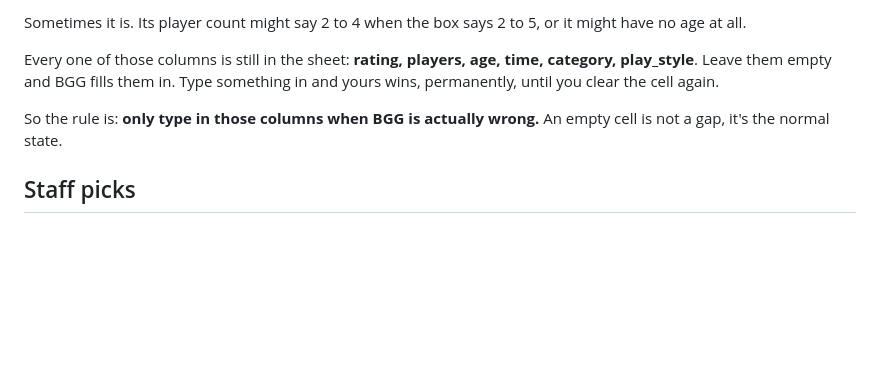
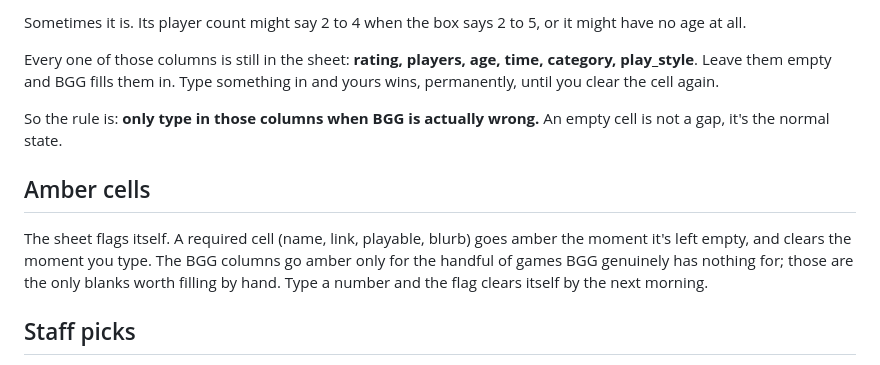
Before and after one commit to JehanBaguley/meeple-mug-shelf-guide, a Markdown page: GUIDE.md, the part around the change. GitHub-like rendering; blank space fills up the shorter version.

Commit message:
Guide: explain the self-flagging amber cells

```diff
--- a/GUIDE.md
+++ b/GUIDE.md
@@ -49,6 +49,13 @@ permanently, until you clear the cell again.
 So the rule is: **only type in those columns when BGG is actually wrong.** An empty cell
 is not a gap, it's the normal state.
 
+## Amber cells
+
+The sheet flags itself. A required cell (name, link, playable, blurb) goes amber the
+moment it's left empty, and clears the moment you type. The BGG columns go amber only
+for the handful of games BGG genuinely has nothing for; those are the only blanks worth
+filling by hand. Type a number and the flag clears itself by the next morning.
+
 ## Staff picks
 
 Put your name in **pick_by** and a line in **pick_note**. It shows on the card as "Sam's
```
